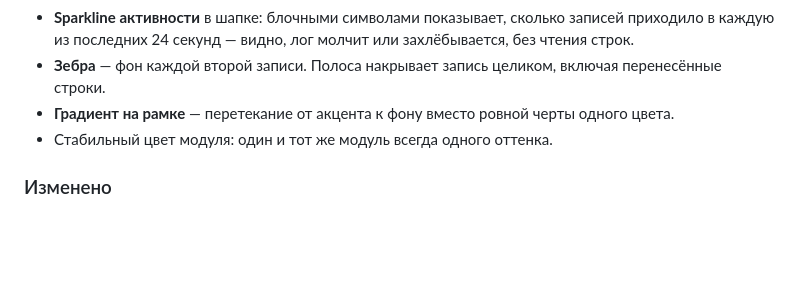
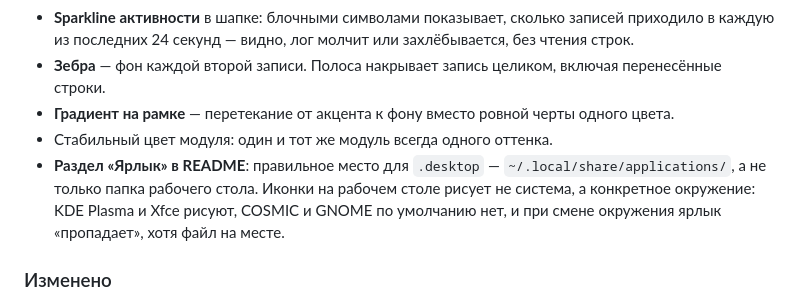
Before and after one commit to ayanamisuicide/hrk-console, a Markdown page: CHANGELOG.md, the part around the change. Drawn GitHub-style; blank space fills up the shorter version.

```diff
--- a/CHANGELOG.md
+++ b/CHANGELOG.md
@@ -15,6 +15,7 @@
 - **Зебра** — фон каждой второй записи. Полоса накрывает запись целиком, включая перенесённые строки.
 - **Градиент на рамке** — перетекание от акцента к фону вместо ровной черты одного цвета.
 - Стабильный цвет модуля: один и тот же модуль всегда одного оттенка.
+- **Раздел «Ярлык» в README**: правильное место для `.desktop` — `~/.local/share/applications/`, а не только папка рабочего стола. Иконки на рабочем столе рисует не система, а конкретное окружение: KDE Plasma и Xfce рисуют, COSMIC и GNOME по умолчанию нет, и при смене окружения ярлык «пропадает», хотя файл на месте.
 
 ### Изменено
 
```
Also changed, not shown: README.md (+4 -0 lines).
